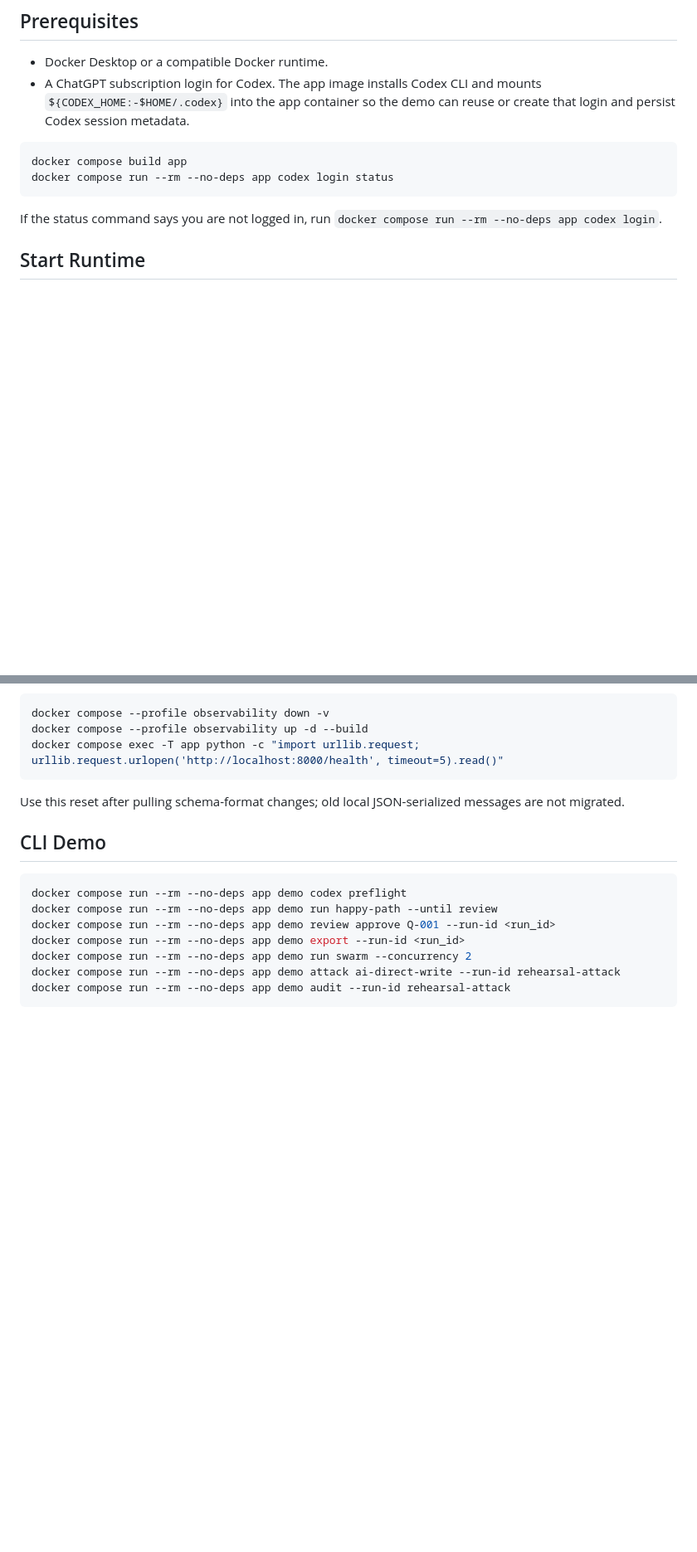
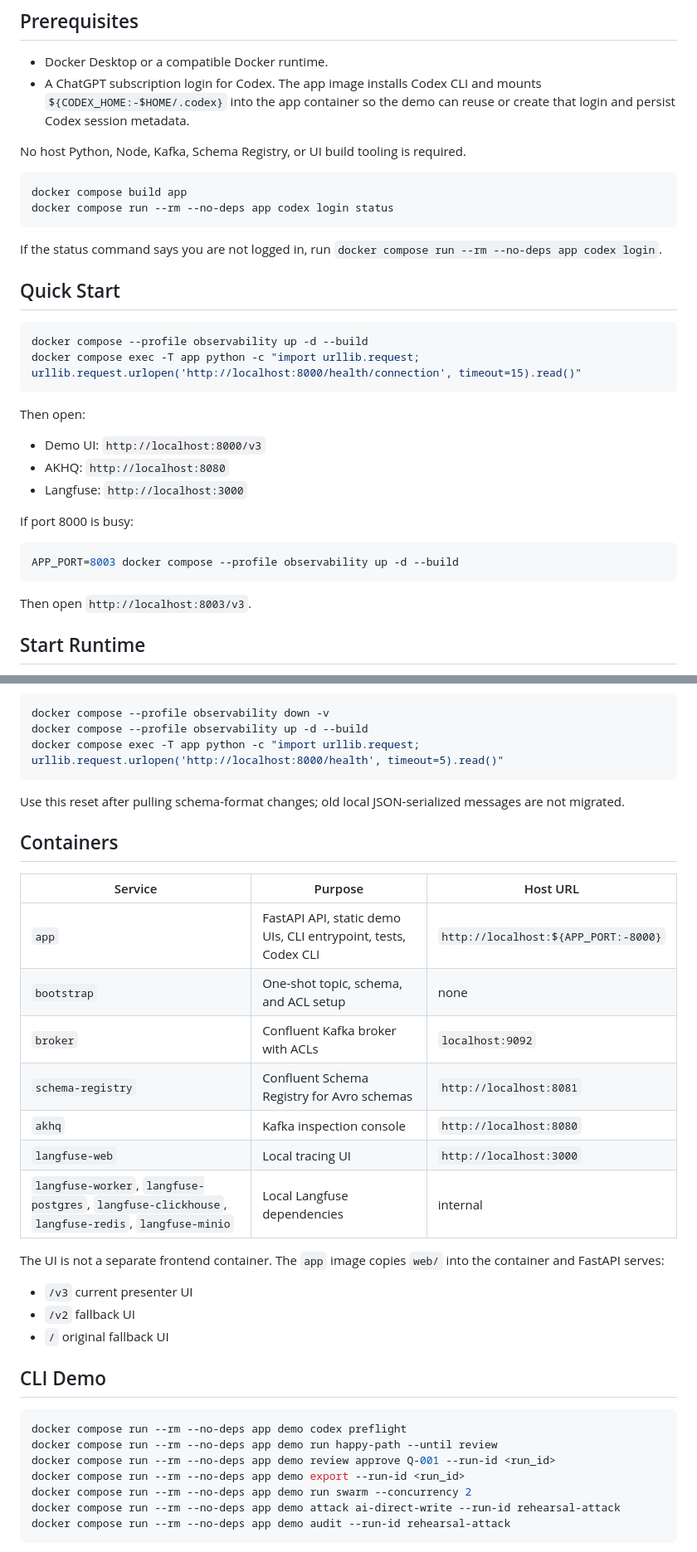
Before and after one commit to DavidNavalho/current-london-2026-back-to-boring-genai, a Markdown page: README.md, 2 parts joined by grey strips. Shown at 83% size. Drawn GitHub-style; blank space fills up the shorter version.

Commit message:
Document Docker-first runtime

````diff
--- a/README.md
+++ b/README.md
@@ -15,6 +15,8 @@ before export, and Kafka ACLs prevent the AI drafter from bypassing review.
   mounts `${CODEX_HOME:-$HOME/.codex}` into the app container so the demo can
   reuse or create that login and persist Codex session metadata.
 
+No host Python, Node, Kafka, Schema Registry, or UI build tooling is required.
+
 ```bash
 docker compose build app
 docker compose run --rm --no-deps app codex login status
@@ -22,6 +24,27 @@ docker compose run --rm --no-deps app codex login status
 
 If the status command says you are not logged in, run
 `docker compose run --rm --no-deps app codex login`.
+
+## Quick Start
+
+```bash
+docker compose --profile observability up -d --build
+docker compose exec -T app python -c "import urllib.request; urllib.request.urlopen('http://localhost:8000/health/connection', timeout=15).read()"
+```
+
+Then open:
+
+- Demo UI: `http://localhost:8000/v3`
+- AKHQ: `http://localhost:8080`
+- Langfuse: `http://localhost:3000`
+
+If port 8000 is busy:
+
+```bash
+APP_PORT=8003 docker compose --profile observability up -d --build
+```
+
+Then open `http://localhost:8003/v3`.
 
 ## Start Runtime
 
@@ -68,6 +91,25 @@ docker compose exec -T app python -c "import urllib.request; urllib.request.urlo
 
 Use this reset after pulling schema-format changes; old local JSON-serialized
 messages are not migrated.
+
+## Containers
+
+| Service | Purpose | Host URL |
+| --- | --- | --- |
+| `app` | FastAPI API, static demo UIs, CLI entrypoint, tests, Codex CLI | `http://localhost:${APP_PORT:-8000}` |
+| `bootstrap` | One-shot topic, schema, and ACL setup | none |
+| `broker` | Confluent Kafka broker with ACLs | `localhost:9092` |
+| `schema-registry` | Confluent Schema Registry for Avro schemas | `http://localhost:8081` |
+| `akhq` | Kafka inspection console | `http://localhost:8080` |
+| `langfuse-web` | Local tracing UI | `http://localhost:3000` |
+| `langfuse-worker`, `langfuse-postgres`, `langfuse-clickhouse`, `langfuse-redis`, `langfuse-minio` | Local Langfuse dependencies | internal |
+
+The UI is not a separate frontend container. The `app` image copies `web/` into
+the container and FastAPI serves:
+
+- `/v3` current presenter UI
+- `/v2` fallback UI
+- `/` original fallback UI
 
 ## CLI Demo
 
````
Also changed, not shown: other parts of README.md (+2 -2 lines).
